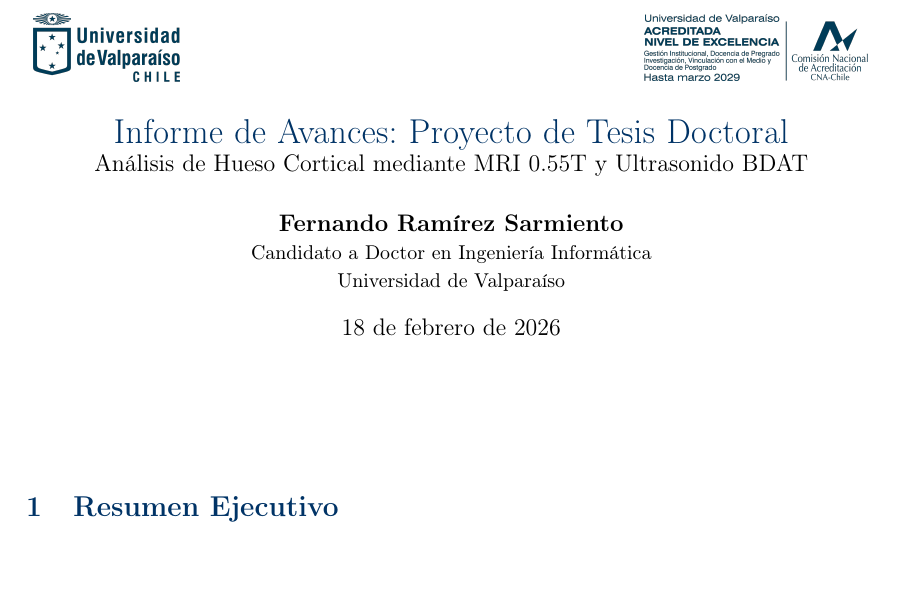
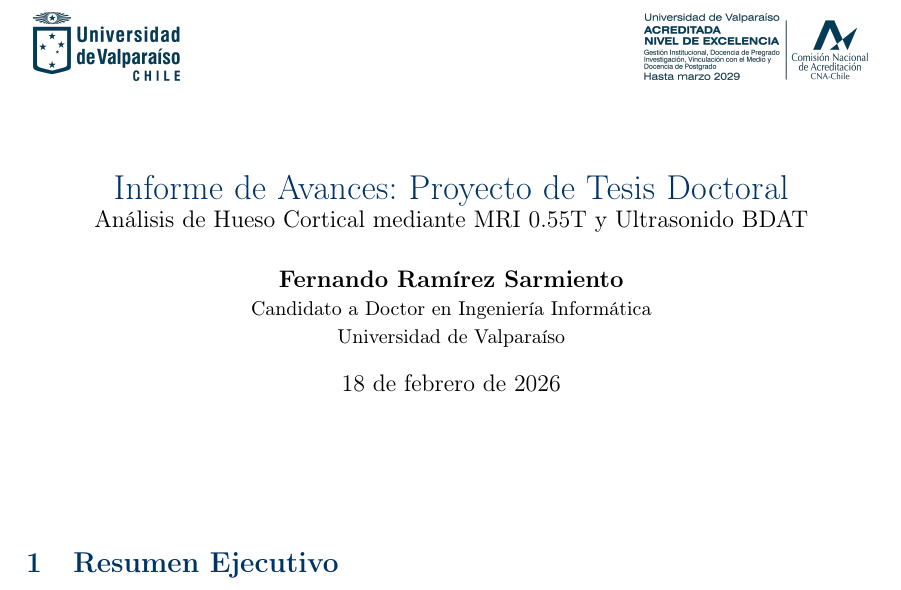
Before and after one commit to cenarius1985/AVANCES-PROYECTO-TESIS, a LaTeX document (main.tex): part of page 1 of 2, cut so that both start at the same text. Compiled offline with pdfLaTeX.

Commit message:
Raise first page logos by 1cm

```diff
--- a/main.tex
+++ b/main.tex
@@ -56,9 +56,9 @@
 \maketitle
 
 \begin{tikzpicture}[remember picture, overlay]
-    \node[anchor=north west, xshift=3cm, yshift=-2.5cm] at (current page.north west)
+    \node[anchor=north west, xshift=3cm, yshift=-1.5cm] at (current page.north west)
         {\includegraphics[height=1.2cm]{Figures/uv_logo.png}};
-    \node[anchor=north east, xshift=-3cm, yshift=-2.5cm] at (current page.north east)
+    \node[anchor=north east, xshift=-3cm, yshift=-1.5cm] at (current page.north east)
         {\includegraphics[height=1.2cm]{Figures/uv_acreditacion.png}};
 \end{tikzpicture}
 
```
Also changed, not shown: main.pdf, 1 other file.
